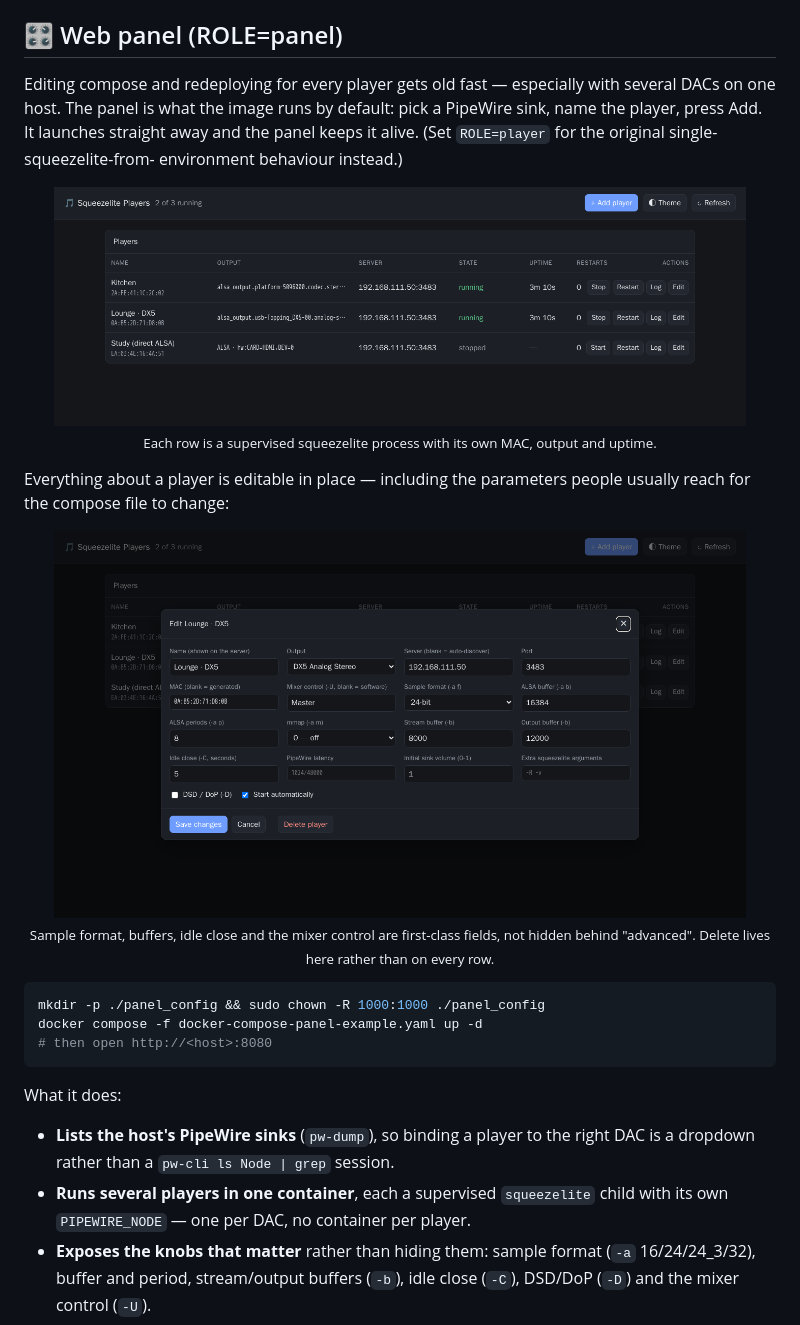
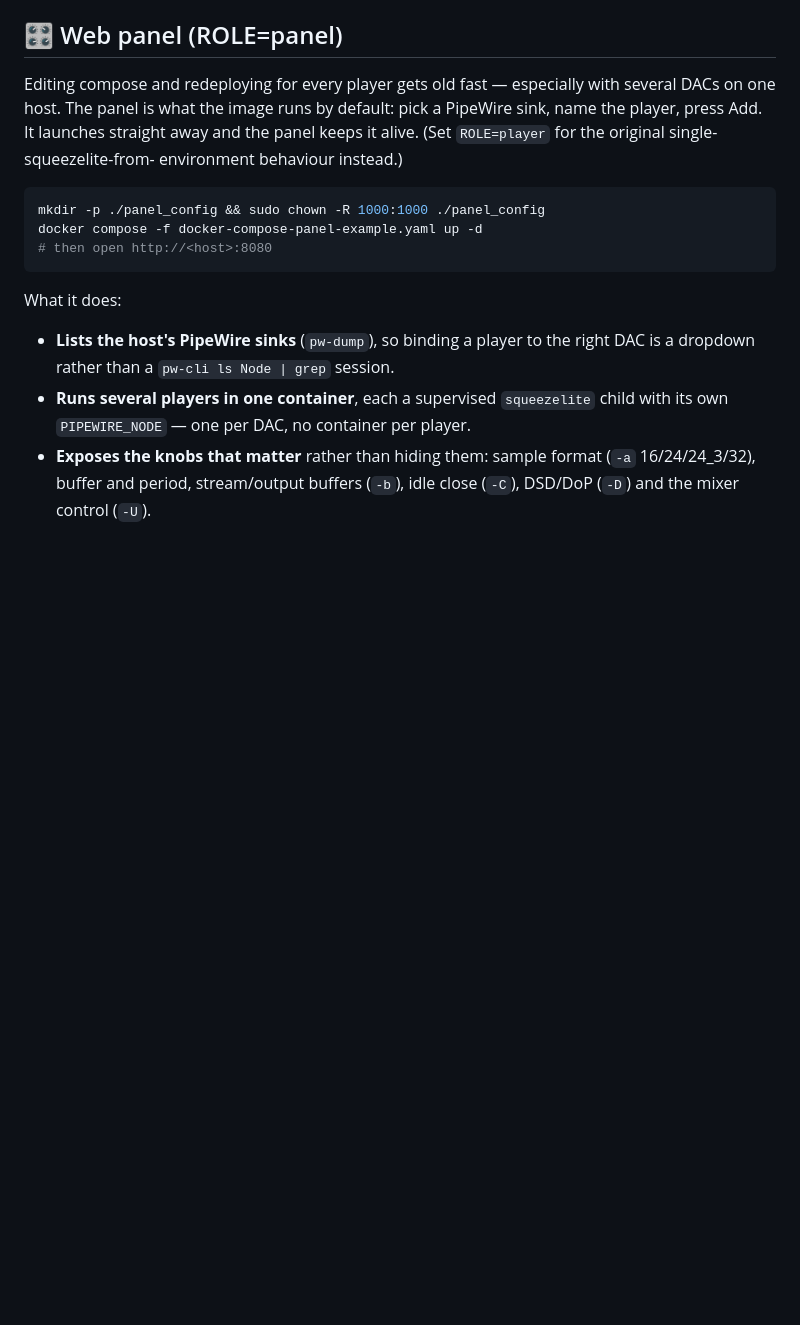
Before and after one commit to shuricksumy/pipewire-squeezelite, a Markdown page: README.md, the part around one of its changes. Drawn GitHub-style; blank space fills up the shorter version.

````diff
--- a/README.md
+++ b/README.md
@@ -265,20 +281,6 @@ several DACs on one host. The panel is what the image runs by default: pick a
 PipeWire sink, name the player, press Add. It launches straight away and the panel
 keeps it alive. (Set `ROLE=player` for the original single-squeezelite-from-
 environment behaviour instead.)
-
-<p align="center">
-  <img src="docs/panel-players.png" width="92%" alt="The panel's player list: three players, two running against Music Assistant, one bound to a direct ALSA device">
-  <br><sub>Each row is a supervised squeezelite process with its own MAC, output and uptime.</sub>
-</p>
-
-Everything about a player is editable in place — including the parameters people
-usually reach for the compose file to change:
-
-<p align="center">
-  <img src="docs/panel-edit.png" width="92%" alt="The edit dialog: name, output sink, server, port, MAC, mixer control, sample format, ALSA buffer and periods, mmap, stream and output buffers, idle close, PipeWire latency, volume and extra arguments">
-  <br><sub>Sample format, buffers, idle close and the mixer control are first-class
-  fields, not hidden behind "advanced". Delete lives here rather than on every row.</sub>
-</p>
 
 ```bash
 mkdir -p ./panel_config && sudo chown -R 1000:1000 ./panel_config
````
Also changed, not shown: other parts of README.md (+19 -3 lines).
